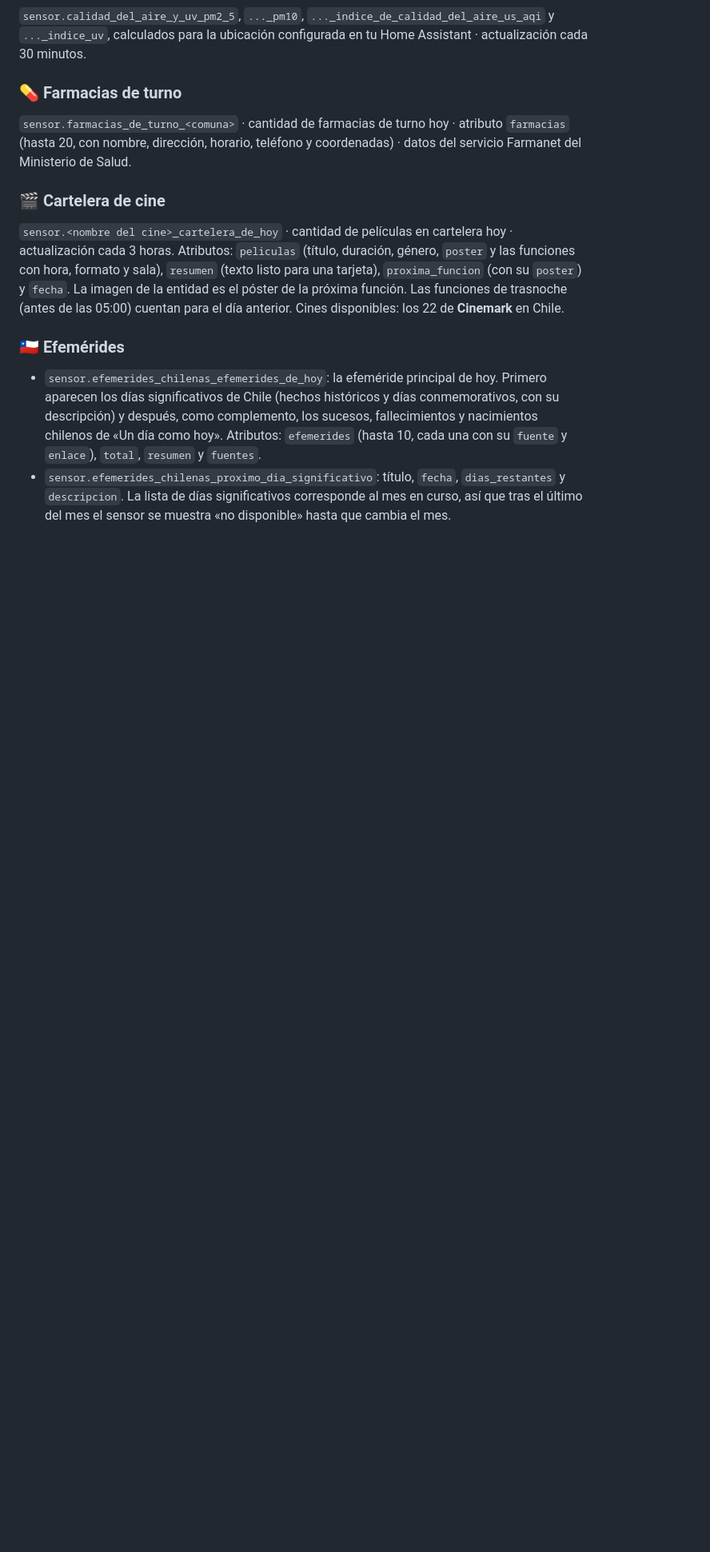
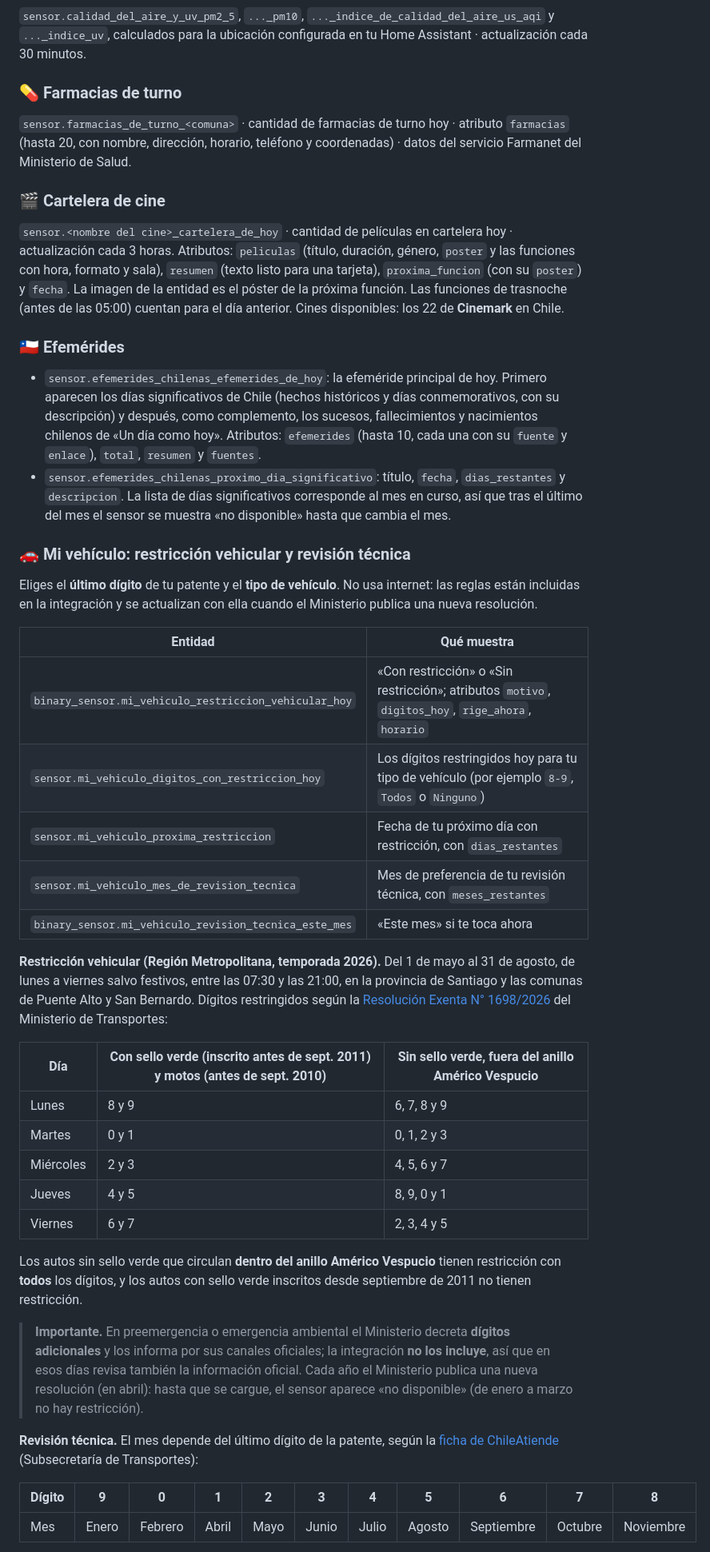
Before and after one commit to Ctuna89/navaja-chilena-HA, a Markdown page: README.md, the part around one of its changes. Shown at 80% size. Drawn GitHub-style; blank space fills up the shorter version.

```diff
--- a/README.md
+++ b/README.md
@@ -118,3 +120,42 @@ Cines disponibles: los 22 de **Cinemark** en Chile.
   `resumen` y `fuentes`.
 - `sensor.efemerides_chilenas_proximo_dia_significativo`: título, `fecha`, `dias_restantes` y `descripcion`. La lista de días
   significativos corresponde al mes en curso, así que tras el último del mes el sensor se muestra «no disponible» hasta que cambia el mes.
+
+### 🚗 Mi vehículo: restricción vehicular y revisión técnica
+Eliges el **último dígito** de tu patente y el **tipo de vehículo**. No usa internet: las reglas están incluidas en la integración y se
+actualizan con ella cuando el Ministerio publica una nueva resolución.
+
+| Entidad | Qué muestra |
+|---|---|
+| `binary_sensor.mi_vehiculo_restriccion_vehicular_hoy` | «Con restricción» o «Sin restricción»; atributos `motivo`, `digitos_hoy`, `rige_ahora`, `horario` |
+| `sensor.mi_vehiculo_digitos_con_restriccion_hoy` | Los dígitos restringidos hoy para tu tipo de vehículo (por ejemplo `8-9`, `Todos` o `Ninguno`) |
+| `sensor.mi_vehiculo_proxima_restriccion` | Fecha de tu próximo día con restricción, con `dias_restantes` |
+| `sensor.mi_vehiculo_mes_de_revision_tecnica` | Mes de preferencia de tu revisión técnica, con `meses_restantes` |
+| `binary_sensor.mi_vehiculo_revision_tecnica_este_mes` | «Este mes» si te toca ahora |
+
+**Restricción vehicular (Región Metropolitana, temporada 2026).** Del 1 de mayo al 31 de agosto, de lunes a viernes salvo festivos, entre las
+07:30 y las 21:00, en la provincia de Santiago y las comunas de Puente Alto y San Bernardo. Dígitos restringidos según la
+[Resolución Exenta N° 1698/2026](https://mtt.gob.cl/restriccion-vehicular-2026/) del Ministerio de Transportes:
+
+| Día | Con sello verde (inscrito antes de sept. 2011) y motos (antes de sept. 2010) | Sin sello verde, fuera del anillo Américo Vespucio |
+|---|---|---|
+| Lunes | 8 y 9 | 6, 7, 8 y 9 |
+| Martes | 0 y 1 | 0, 1, 2 y 3 |
+| Miércoles | 2 y 3 | 4, 5, 6 y 7 |
+| Jueves | 4 y 5 | 8, 9, 0 y 1 |
+| Viernes | 6 y 7 | 2, 3, 4 y 5 |
+
+Los autos sin sello verde que circulan **dentro del anillo Américo Vespucio** tienen restricción con **todos** los dígitos, y los autos con sello
+verde inscritos desde septiembre de 2011 no tienen restricción.
+
+> **Importante.** En preemergencia o emergencia ambiental el Ministerio decreta **dígitos adicionales** y los informa por sus canales
+> oficiales; la integración **no los incluye**, así que en esos días revisa también la información oficial. Cada año el Ministerio publica
+> una nueva resolución (en abril): hasta que se cargue, el sensor aparece «no disponible» (de enero a marzo no hay restricción).
+
+**Revisión técnica.** El mes depende del último dígito de la patente, según la
+[ficha de ChileAtiende](https://www.chileatiende.gob.cl/fichas/23978) (Subsecretaría de Transportes):
+
+| Dígito | 9 | 0 | 1 | 2 | 3 | 4 | 5 | 6 | 7 | 8 |
+|---|---|---|---|---|---|---|---|---|---|---|
+| Mes | Enero | Febrero | Abril | Mayo | Junio | Julio | Agosto | Septiembre | Octubre | Noviembre |
+
```
Also changed, not shown: other parts of README.md (+75 -1 lines), docs/img/vehiculo-aviso.png (added), docs/img/vehiculo-tarjetas.png (added), 14 other files.
